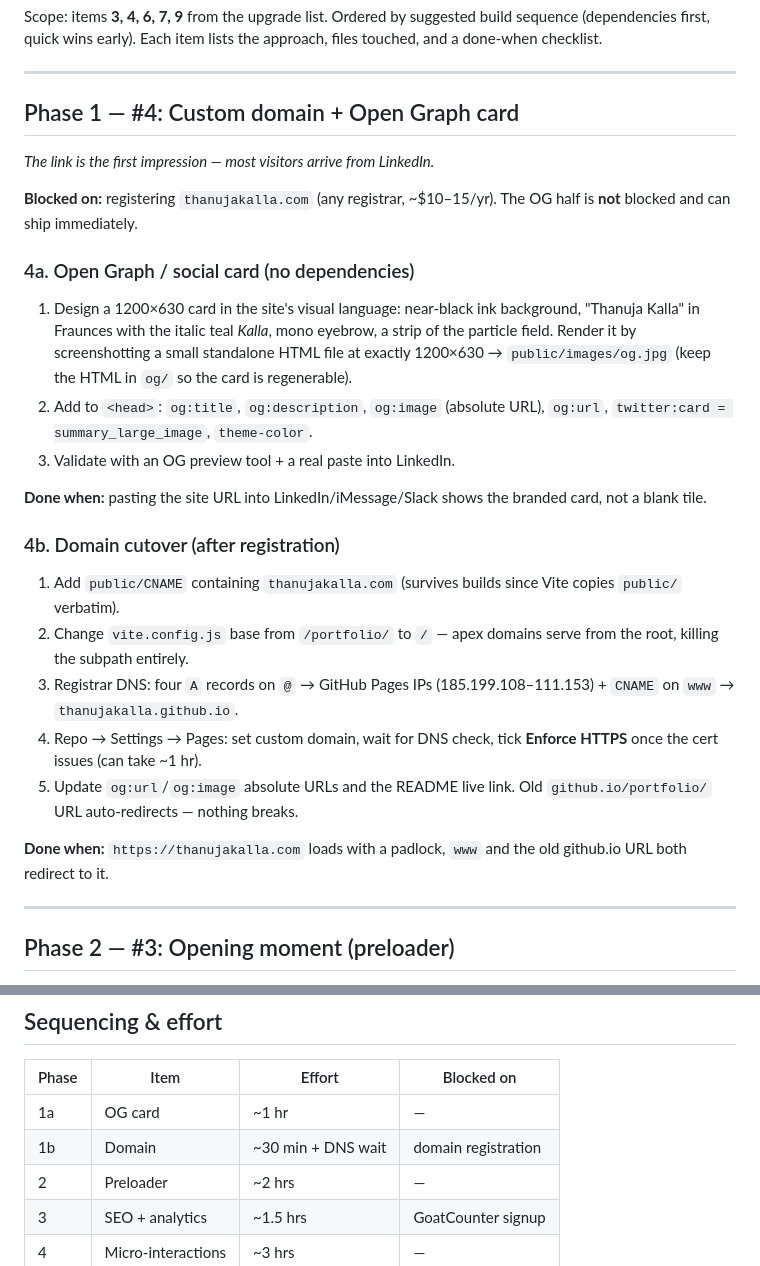
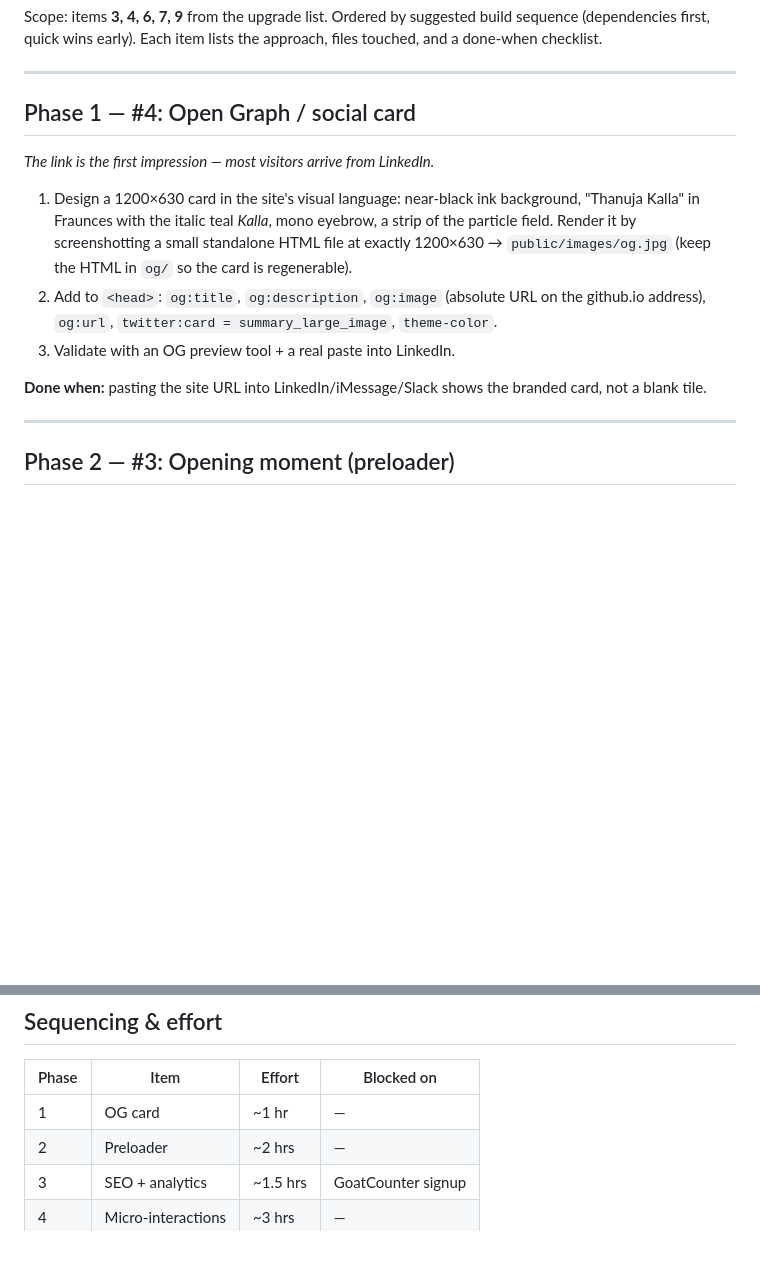
Before and after one commit to thanujakalla/portfolio, a Markdown page: PLAN.md, 2 parts joined by grey strips. GitHub-like rendering; blank space fills up the shorter version.

Commit message:
Drop custom domain from the plan
Sticking with the github.io URL — Phase 1 is now just the OG card.

Co-Authored-By: Claude Fable 5 <noreply@anthropic.com>

```diff
--- a/PLAN.md
+++ b/PLAN.md
@@ -6,42 +6,22 @@ files touched, and a done-when checklist.
 
 ---
 
-## Phase 1 — #4: Custom domain + Open Graph card
+## Phase 1 — #4: Open Graph / social card
 
 *The link is the first impression — most visitors arrive from LinkedIn.*
-
-**Blocked on:** registering `thanujakalla.com` (any registrar, ~$10–15/yr).
-The OG half is **not** blocked and can ship immediately.
-
-### 4a. Open Graph / social card (no dependencies)
 
 1. Design a 1200×630 card in the site's visual language: near-black ink
    background, "Thanuja Kalla" in Fraunces with the italic teal *Kalla*,
    mono eyebrow, a strip of the particle field. Render it by screenshotting
    a small standalone HTML file at exactly 1200×630 → `public/images/og.jpg`
    (keep the HTML in `og/` so the card is regenerable).
-2. Add to `<head>`: `og:title`, `og:description`, `og:image` (absolute URL),
-   `og:url`, `twitter:card = summary_large_image`, `theme-color`.
+2. Add to `<head>`: `og:title`, `og:description`, `og:image` (absolute URL
+   on the github.io address), `og:url`, `twitter:card = summary_large_image`,
+   `theme-color`.
 3. Validate with an OG preview tool + a real paste into LinkedIn.
 
 **Done when:** pasting the site URL into LinkedIn/iMessage/Slack shows the
 branded card, not a blank tile.
-
-### 4b. Domain cutover (after registration)
-
-1. Add `public/CNAME` containing `thanujakalla.com` (survives builds since
-   Vite copies `public/` verbatim).
-2. Change `vite.config.js` base from `/portfolio/` to `/` — apex domains
-   serve from the root, killing the subpath entirely.
-3. Registrar DNS: four `A` records on `@` → GitHub Pages IPs
-   (185.199.108–111.153) + `CNAME` on `www` → `thanujakalla.github.io`.
-4. Repo → Settings → Pages: set custom domain, wait for DNS check,
-   tick **Enforce HTTPS** once the cert issues (can take ~1 hr).
-5. Update `og:url`/`og:image` absolute URLs and the README live link.
-   Old `github.io/portfolio/` URL auto-redirects — nothing breaks.
-
-**Done when:** `https://thanujakalla.com` loads with a padlock, `www` and the
-old github.io URL both redirect to it.
 
 ---
 
@@ -162,8 +142,7 @@ a minute, with no local tooling involved.
 
 | Phase | Item | Effort | Blocked on |
 |---|---|---|---|
-| 1a | OG card | ~1 hr | — |
-| 1b | Domain | ~30 min + DNS wait | domain registration |
+| 1 | OG card | ~1 hr | — |
 | 2 | Preloader | ~2 hrs | — |
 | 3 | SEO + analytics | ~1.5 hrs | GoatCounter signup |
 | 4 | Micro-interactions | ~3 hrs | — |
```
